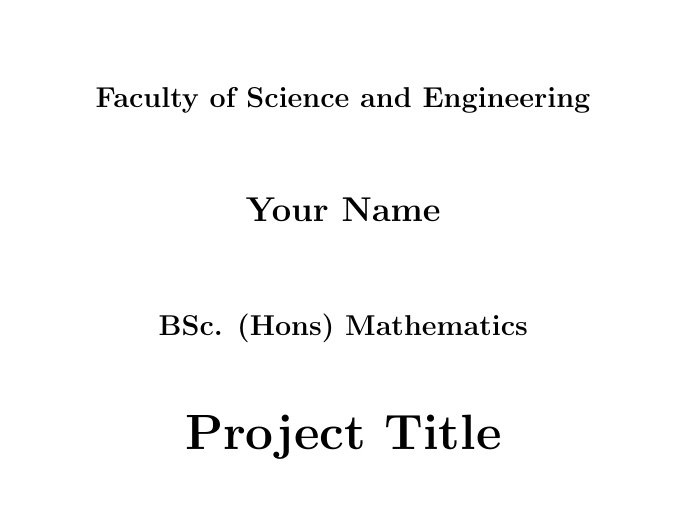
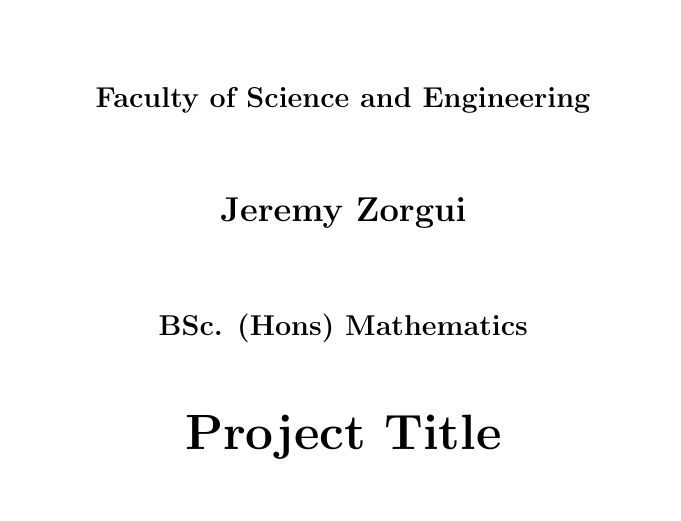
Before and after one commit to Jzorgui/memoire_MPM, a LaTeX document (main.tex): part of page 1 of 17, cut so that both start at the same text. Compiled offline with pdfLaTeX.

Commit message:
add name

```diff
--- a/main.tex
+++ b/main.tex
@@ -10,7 +10,7 @@
 % ------------------------------------------------------------------------------
 % Enter your details here
 % ------------------------------------------------------------------------------
-\newcommand{\name}{Your Name}
+\newcommand{\name}{Jeremy Zorgui}
 \newcommand{\course}{BSc. (Hons) Mathematics}
 % \newcommand{\course}{BSc. (Hons) Financial Mathematics}
 % \newcommand{\course}{MMath. (Hons) Mathematics}
```
